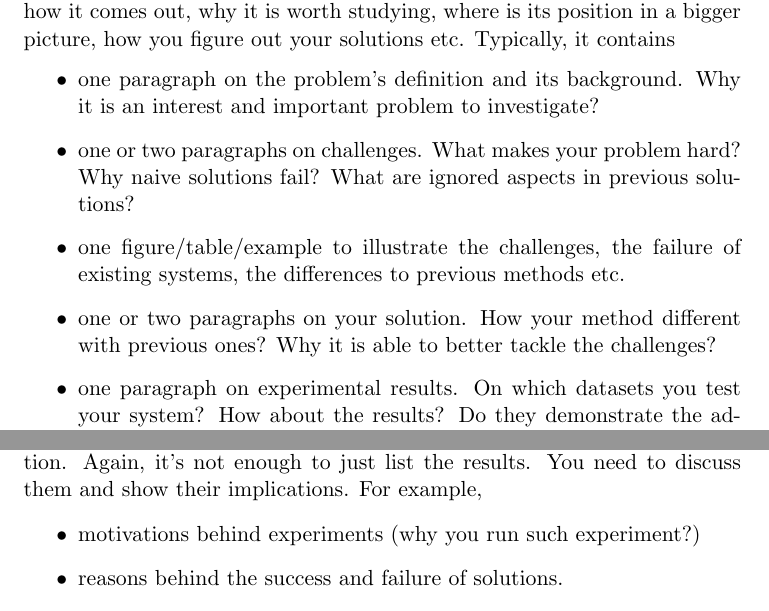
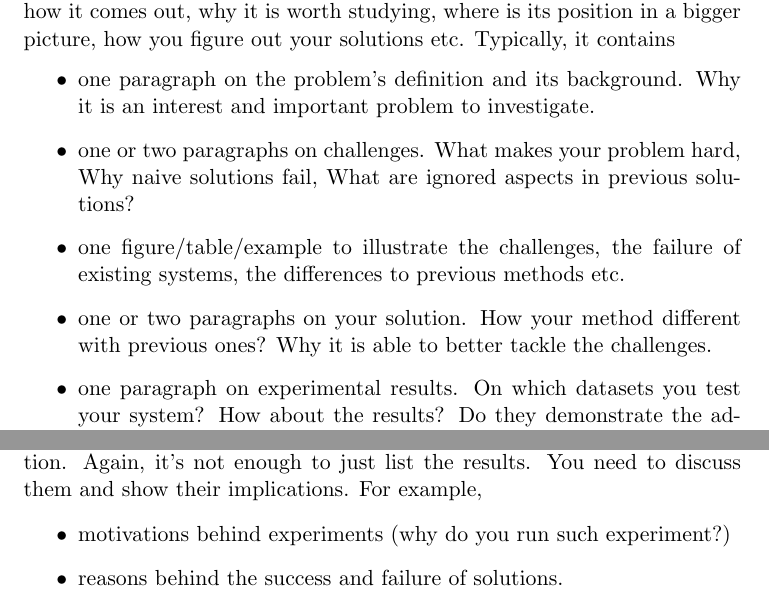
Before and after one commit to AntNLP/antnlp-tawp, a LaTeX paper (docs/antnlp-tawp.tex, which reads docs/experiments.tex, docs/intro.tex): two parts of pages 1 and 4 of 5, joined at a grey line, cut so that both start at the same text. Compiled offline with pdfLaTeX.

Commit message:
fix typo

```diff
--- a/docs/experiments.tex
+++ b/docs/experiments.tex
@@ -5,7 +5,7 @@ Again, it's not enough to just list the results.
 You need to discuss them and show their implications.
 For example,
 \begin{itemize}
-    \item motivations behind experiments (why you run such experiment?)
+    \item motivations behind experiments (why do you run such experiment?)
     \item reasons behind the success and failure of solutions.
     \item limitations of the current experiment configuration and
         possible improvements in future work.
--- a/docs/intro.tex
+++ b/docs/intro.tex
@@ -13,17 +13,17 @@ how you figure out your solutions etc.
 Typically, it contains
 \begin{itemize}
     \item one paragraph on the problem's definition and its background.
-     Why it is an interest and important problem to investigate?
+     Why it is an interest and important problem to investigate.
     \item one or two paragraphs on challenges.
-     What makes your problem hard?
-     Why naive solutions fail?
+     What makes your problem hard,
+     Why naive solutions fail,
      What are ignored aspects in previous solutions?
     \item one figure/table/example to illustrate the challenges,
     the failure of existing systems,
     the differences to previous methods etc.
     \item one or two paragraphs on your solution.
      How your method different with previous ones?
-     Why it is able to better tackle the challenges?
+     Why it is able to better tackle the challenges.
     \item one paragraph on experimental results.
      On which datasets you test your system?
      How about the results?
```
Also changed, not shown: docs/approach.tex (+1 -1 lines), README.md, docs/antnlp-tawp.pdf.
